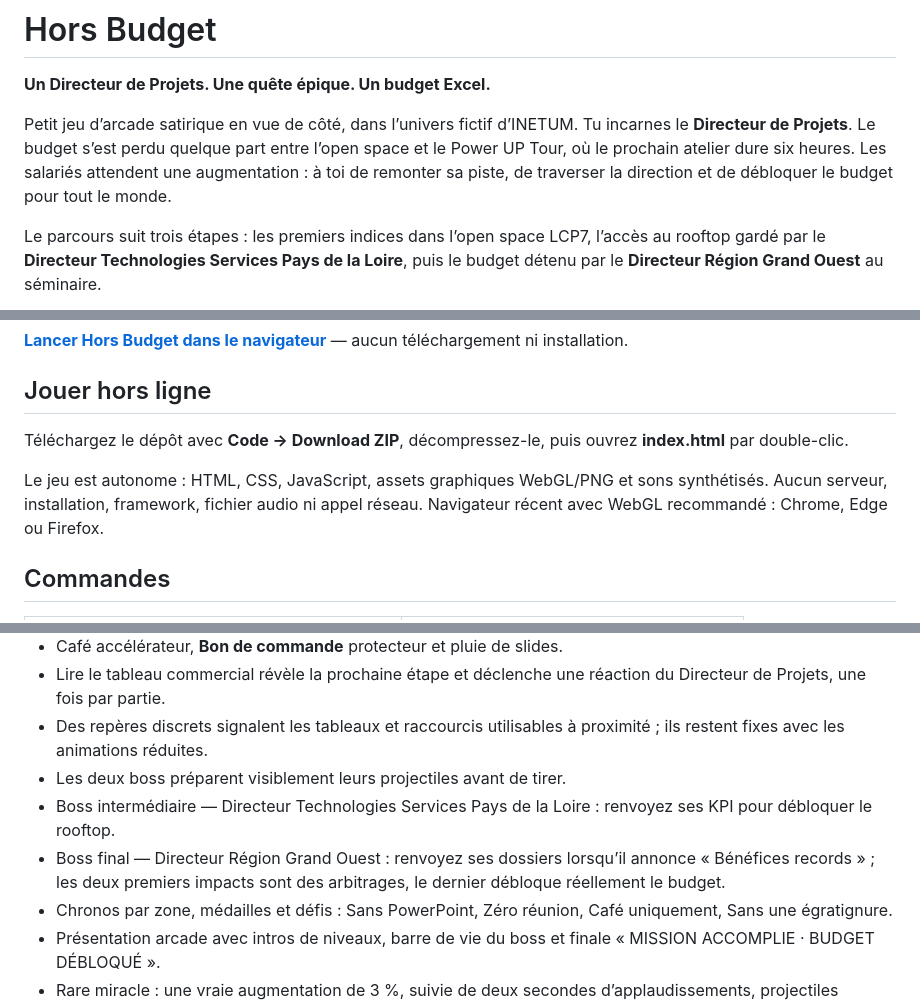
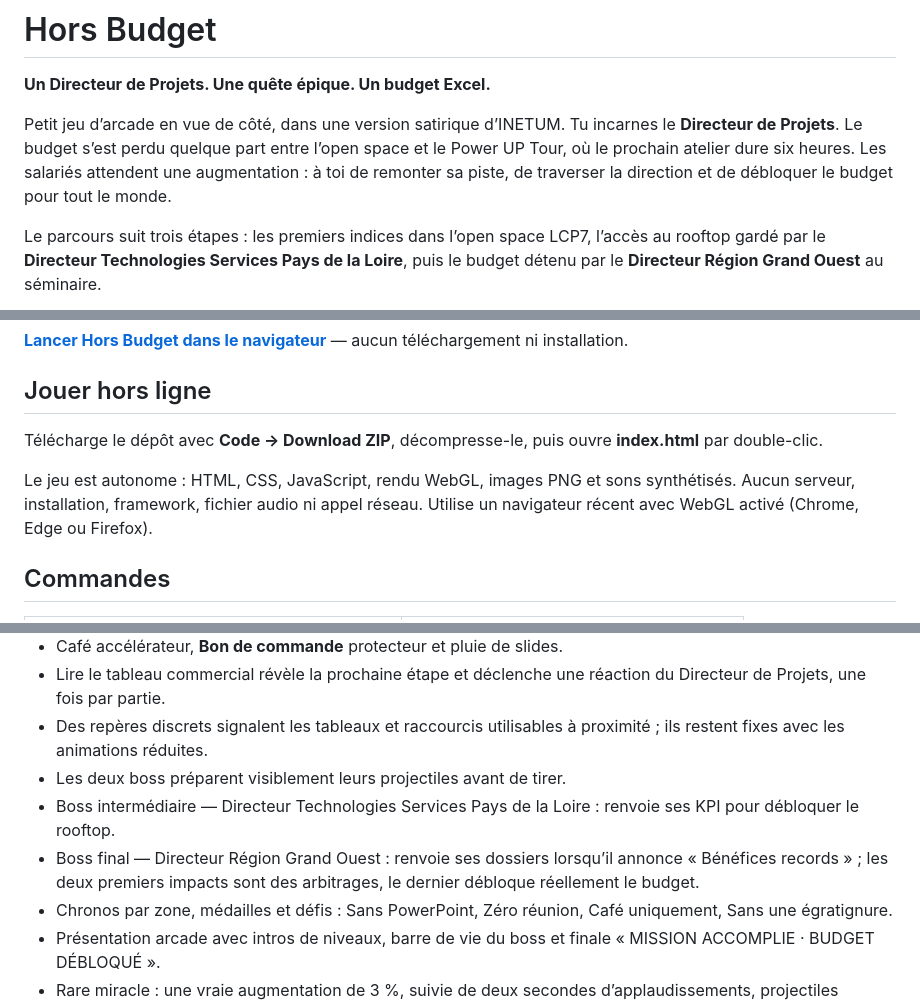
Before and after one commit to C0sm0cats/hors-budget, a Markdown page: README.md, 3 parts joined by grey strips. Rendered like a GitHub page.

Commit message:
docs: clarify gameplay and offline requirements

```diff
--- a/README.md
+++ b/README.md
@@ -2,7 +2,7 @@
 
 **Un Directeur de Projets. Une quête épique. Un budget Excel.**
 
-Petit jeu d’arcade satirique en vue de côté, dans l’univers fictif d’INETUM. Tu incarnes le **Directeur de Projets**. Le budget s’est perdu quelque part entre l’open space et le Power UP Tour, où le prochain atelier dure six heures. Les salariés attendent une augmentation : à toi de remonter sa piste, de traverser la direction et de débloquer le budget pour tout le monde.
+Petit jeu d’arcade en vue de côté, dans une version satirique d’INETUM. Tu incarnes le **Directeur de Projets**. Le budget s’est perdu quelque part entre l’open space et le Power UP Tour, où le prochain atelier dure six heures. Les salariés attendent une augmentation : à toi de remonter sa piste, de traverser la direction et de débloquer le budget pour tout le monde.
 
 Le parcours suit trois étapes : les premiers indices dans l’open space LCP7, l’accès au rooftop gardé par le **Directeur Technologies Services Pays de la Loire**, puis le budget détenu par le **Directeur Région Grand Ouest** au séminaire.
 
@@ -14,9 +14,9 @@ Le parcours suit trois étapes : les premiers indices dans l’open space LCP7,
 
 ## Jouer hors ligne
 
-Téléchargez le dépôt avec **Code → Download ZIP**, décompressez-le, puis ouvrez **index.html** par double-clic.
+Télécharge le dépôt avec **Code → Download ZIP**, décompresse-le, puis ouvre **index.html** par double-clic.
 
-Le jeu est autonome : HTML, CSS, JavaScript, assets graphiques WebGL/PNG et sons synthétisés. Aucun serveur, installation, framework, fichier audio ni appel réseau. Navigateur récent avec WebGL recommandé : Chrome, Edge ou Firefox.
+Le jeu est autonome : HTML, CSS, JavaScript, rendu WebGL, images PNG et sons synthétisés. Aucun serveur, installation, framework, fichier audio ni appel réseau. Utilise un navigateur récent avec WebGL activé (Chrome, Edge ou Firefox).
 
 ## Commandes
 
@@ -47,8 +47,8 @@ Des commandes tactiles sont disponibles sur petit écran.
 - Lire le tableau commercial révèle la prochaine étape et déclenche une réaction du Directeur de Projets, une fois par partie.
 - Des repères discrets signalent les tableaux et raccourcis utilisables à proximité ; ils restent fixes avec les animations réduites.
 - Les deux boss préparent visiblement leurs projectiles avant de tirer.
-- Boss intermédiaire — Directeur Technologies Services Pays de la Loire : renvoyez ses KPI pour débloquer le rooftop.
-- Boss final — Directeur Région Grand Ouest : renvoyez ses dossiers lorsqu’il annonce « Bénéfices records » ; les deux premiers impacts sont des arbitrages, le dernier débloque réellement le budget.
+- Boss intermédiaire — Directeur Technologies Services Pays de la Loire : renvoie ses KPI pour débloquer le rooftop.
+- Boss final — Directeur Région Grand Ouest : renvoie ses dossiers lorsqu’il annonce « Bénéfices records » ; les deux premiers impacts sont des arbitrages, le dernier débloque réellement le budget.
 - Chronos par zone, médailles et défis : Sans PowerPoint, Zéro réunion, Café uniquement, Sans une égratignure.
 - Présentation arcade avec intros de niveaux, barre de vie du boss et finale « MISSION ACCOMPLIE · BUDGET DÉBLOQUÉ ».
 - Rare miracle : une vraie augmentation de 3 %, suivie de deux secondes d’applaudissements, projectiles compris.
```
Also changed, not shown: other parts of README.md (+1 -1 lines).
